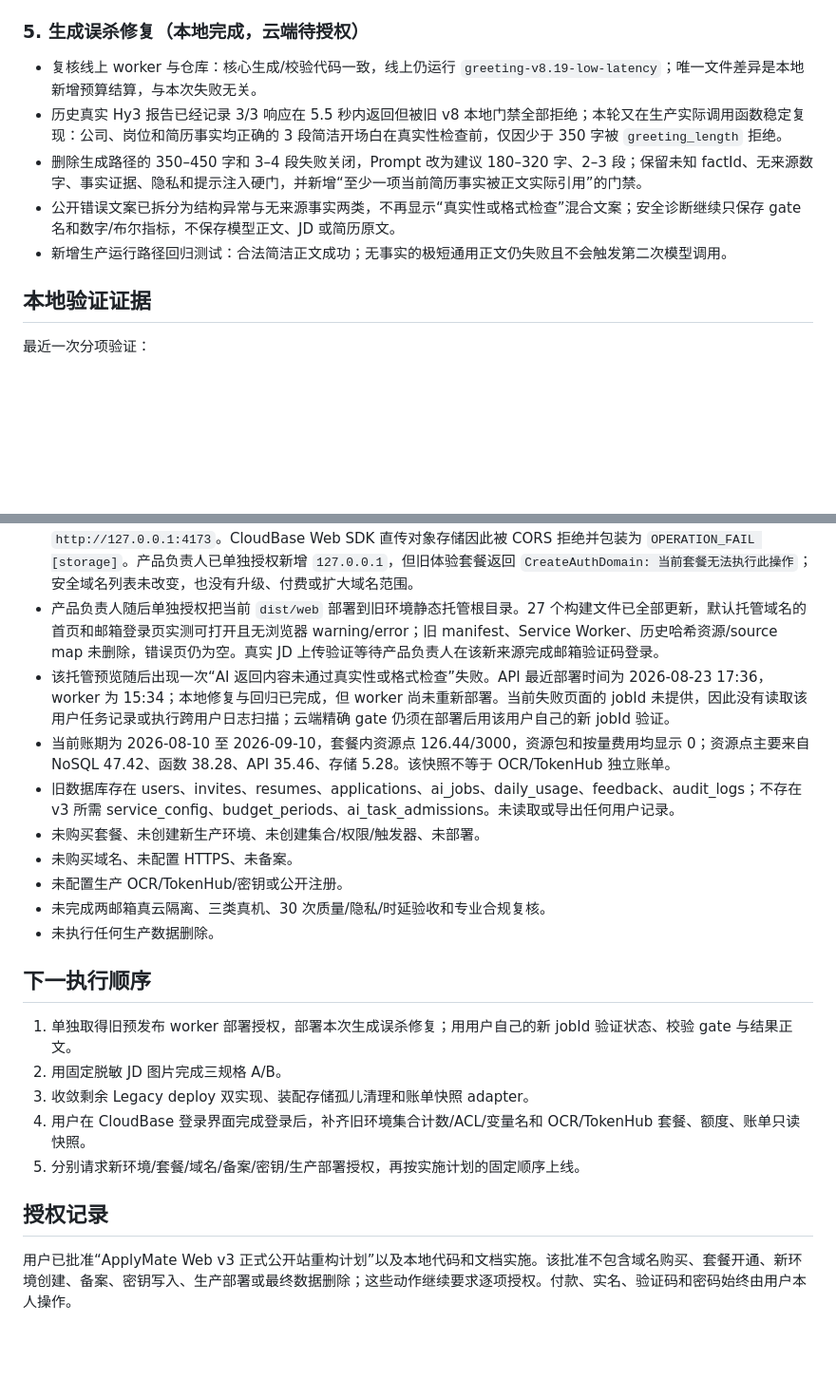
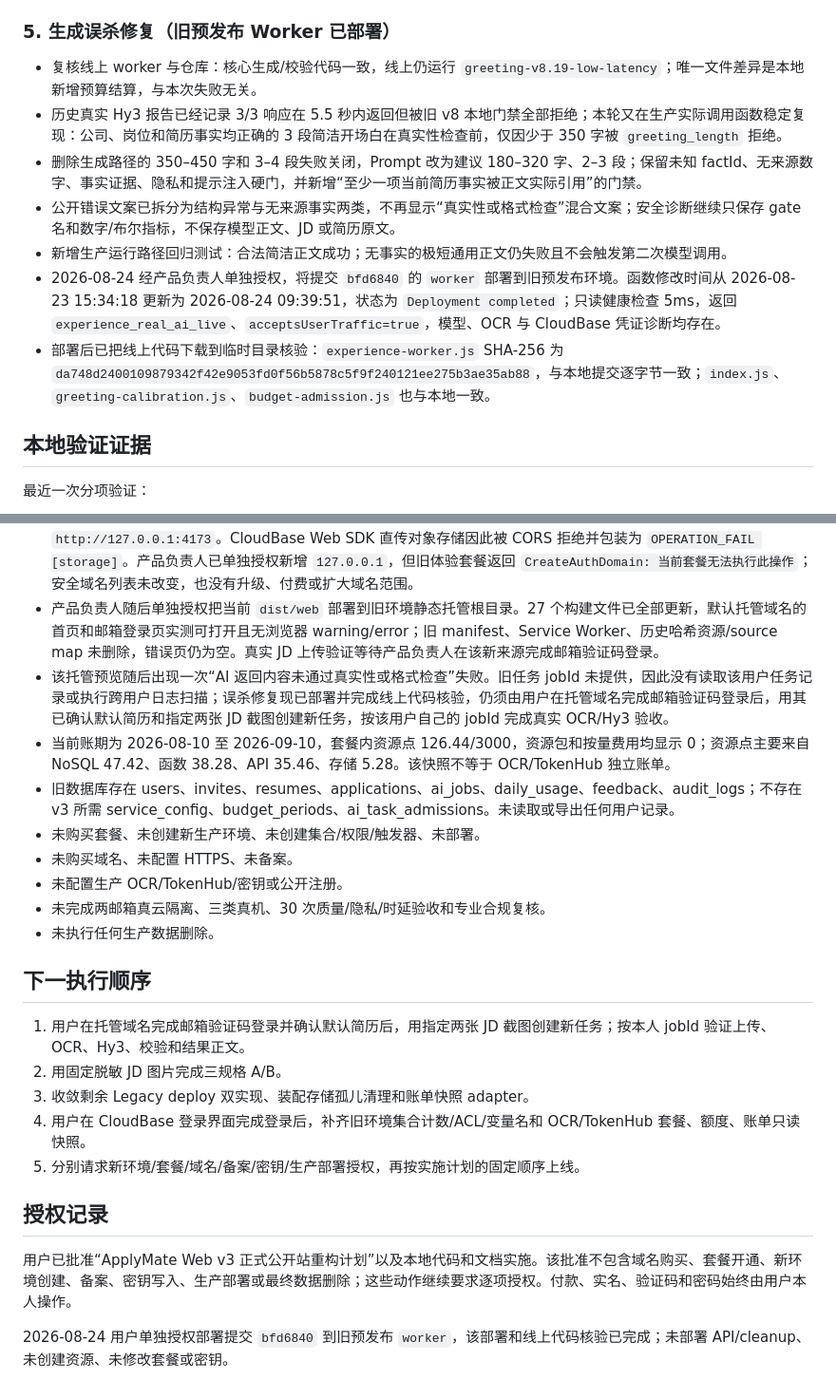
Before and after one commit to Yinzhi392/ApplyMate, a Markdown page: memory-bank/progress.md, 2 parts joined by grey strips. Shown at 95% size. GitHub-like rendering; blank space fills up the shorter version.

Commit message:
docs: record preview worker deployment

```diff
--- a/memory-bank/progress.md
+++ b/memory-bank/progress.md
@@ -54,13 +54,15 @@
 - cleanup 增加 24 小时草稿、180 天日志、账号 admission 释放和退休清单。
 - `retirementDelete` 固定返回 `DESTRUCTIVE_AUTHORIZATION_REQUIRED`，当前没有生产全量删除路径。
 
-### 5. 生成误杀修复（本地完成，云端待授权）
+### 5. 生成误杀修复（旧预发布 Worker 已部署）
 
 - 复核线上 worker 与仓库：核心生成/校验代码一致，线上仍运行 `greeting-v8.19-low-latency`；唯一文件差异是本地新增预算结算，与本次失败无关。
 - 历史真实 Hy3 报告已经记录 3/3 响应在 5.5 秒内返回但被旧 v8 本地门禁全部拒绝；本轮又在生产实际调用函数稳定复现：公司、岗位和简历事实均正确的 3 段简洁开场白在真实性检查前，仅因少于 350 字被 `greeting_length` 拒绝。
 - 删除生成路径的 350–450 字和 3–4 段失败关闭，Prompt 改为建议 180–320 字、2–3 段；保留未知 factId、无来源数字、事实证据、隐私和提示注入硬门，并新增“至少一项当前简历事实被正文实际引用”的门禁。
 - 公开错误文案已拆分为结构异常与无来源事实两类，不再显示“真实性或格式检查”混合文案；安全诊断继续只保存 gate 名和数字/布尔指标，不保存模型正文、JD 或简历原文。
 - 新增生产运行路径回归测试：合法简洁正文成功；无事实的极短通用正文仍失败且不会触发第二次模型调用。
+- 2026-08-24 经产品负责人单独授权，将提交 `bfd6840` 的 `worker` 部署到旧预发布环境。函数修改时间从 2026-08-23 15:34:18 更新为 2026-08-24 09:39:51，状态为 `Deployment completed`；只读健康检查 5ms，返回 `experience_real_ai_live`、`acceptsUserTraffic=true`，模型、OCR 与 CloudBase 凭证诊断均存在。
+- 部署后已把线上代码下载到临时目录核验：`experience-worker.js` SHA-256 为 `da748d2400109879342f42e9053fd0f56b5878c5f9f240121ee275b3ae35ab88`，与本地提交逐字节一致；`index.js`、`greeting-calibration.js`、`budget-admission.js` 也与本地一致。
 
 ## 本地验证证据
 
@@ -94,7 +96,7 @@
 - 旧身份配置同时启用邮箱、匿名和用户名登录；存储为 PRIVATE/创建者和管理员读写，无自定义存储规则；CORS 仍包含旧域名、平台默认项和通配配置，没有正式产品域名。
 - 已只读定位本地 Web 截图上传失败：当前安全域名列表没有 `127.0.0.1`/`localhost`，而测试页来源是 `http://127.0.0.1:4173`。CloudBase Web SDK 直传对象存储因此被 CORS 拒绝并包装为 `OPERATION_FAIL [storage]`。产品负责人已单独授权新增 `127.0.0.1`，但旧体验套餐返回 `CreateAuthDomain: 当前套餐无法执行此操作`；安全域名列表未改变，也没有升级、付费或扩大域名范围。
 - 产品负责人随后单独授权把当前 `dist/web` 部署到旧环境静态托管根目录。27 个构建文件已全部更新，默认托管域名的首页和邮箱登录页实测可打开且无浏览器 warning/error；旧 manifest、Service Worker、历史哈希资源/source map 未删除，错误页仍为空。真实 JD 上传验证等待产品负责人在该新来源完成邮箱验证码登录。
-- 该托管预览随后出现一次“AI 返回内容未通过真实性或格式检查”失败。API 最近部署时间为 2026-08-23 17:36，worker 为 15:34；本地修复与回归已完成，但 worker 尚未重新部署。当前失败页面的 jobId 未提供，因此没有读取该用户任务记录或执行跨用户日志扫描；云端精确 gate 仍须在部署后用该用户自己的新 jobId 验证。
+- 该托管预览随后出现一次“AI 返回内容未通过真实性或格式检查”失败。旧任务 jobId 未提供，因此没有读取该用户任务记录或执行跨用户日志扫描；误杀修复现已部署并完成线上代码核验，仍须由用户在托管域名完成邮箱验证码登录后，用其已确认默认简历和指定两张 JD 截图创建新任务，按该用户自己的 jobId 完成真实 OCR/Hy3 验收。
 - 当前账期为 2026-08-10 至 2026-09-10，套餐内资源点 126.44/3000，资源包和按量费用均显示 0；资源点主要来自 NoSQL 47.42、函数 38.28、API 35.46、存储 5.28。该快照不等于 OCR/TokenHub 独立账单。
 - 旧数据库存在 users、invites、resumes、applications、ai_jobs、daily_usage、feedback、audit_logs；不存在 v3 所需 service_config、budget_periods、ai_task_admissions。未读取或导出任何用户记录。
 - 未购买套餐、未创建新生产环境、未创建集合/权限/触发器、未部署。
@@ -105,7 +107,7 @@
 
 ## 下一执行顺序
 
-1. 单独取得旧预发布 worker 部署授权，部署本次生成误杀修复；用用户自己的新 jobId 验证状态、校验 gate 与结果正文。
+1. 用户在托管域名完成邮箱验证码登录并确认默认简历后，用指定两张 JD 截图创建新任务；按本人 jobId 验证上传、OCR、Hy3、校验和结果正文。
 2. 用固定脱敏 JD 图片完成三规格 A/B。
 3. 收敛剩余 Legacy deploy 双实现、装配存储孤儿清理和账单快照 adapter。
 4. 用户在 CloudBase 登录界面完成登录后，补齐旧环境集合计数/ACL/变量名和 OCR/TokenHub 套餐、额度、账单只读快照。
@@ -114,3 +116,5 @@
 ## 授权记录
 
 用户已批准“ApplyMate Web v3 正式公开站重构计划”以及本地代码和文档实施。该批准不包含域名购买、套餐开通、新环境创建、备案、密钥写入、生产部署或最终数据删除；这些动作继续要求逐项授权。付款、实名、验证码和密码始终由用户本人操作。
+
+2026-08-24 用户单独授权部署提交 `bfd6840` 到旧预发布 `worker`，该部署和线上代码核验已完成；未部署 API/cleanup、未创建资源、未修改套餐或密钥。
```
